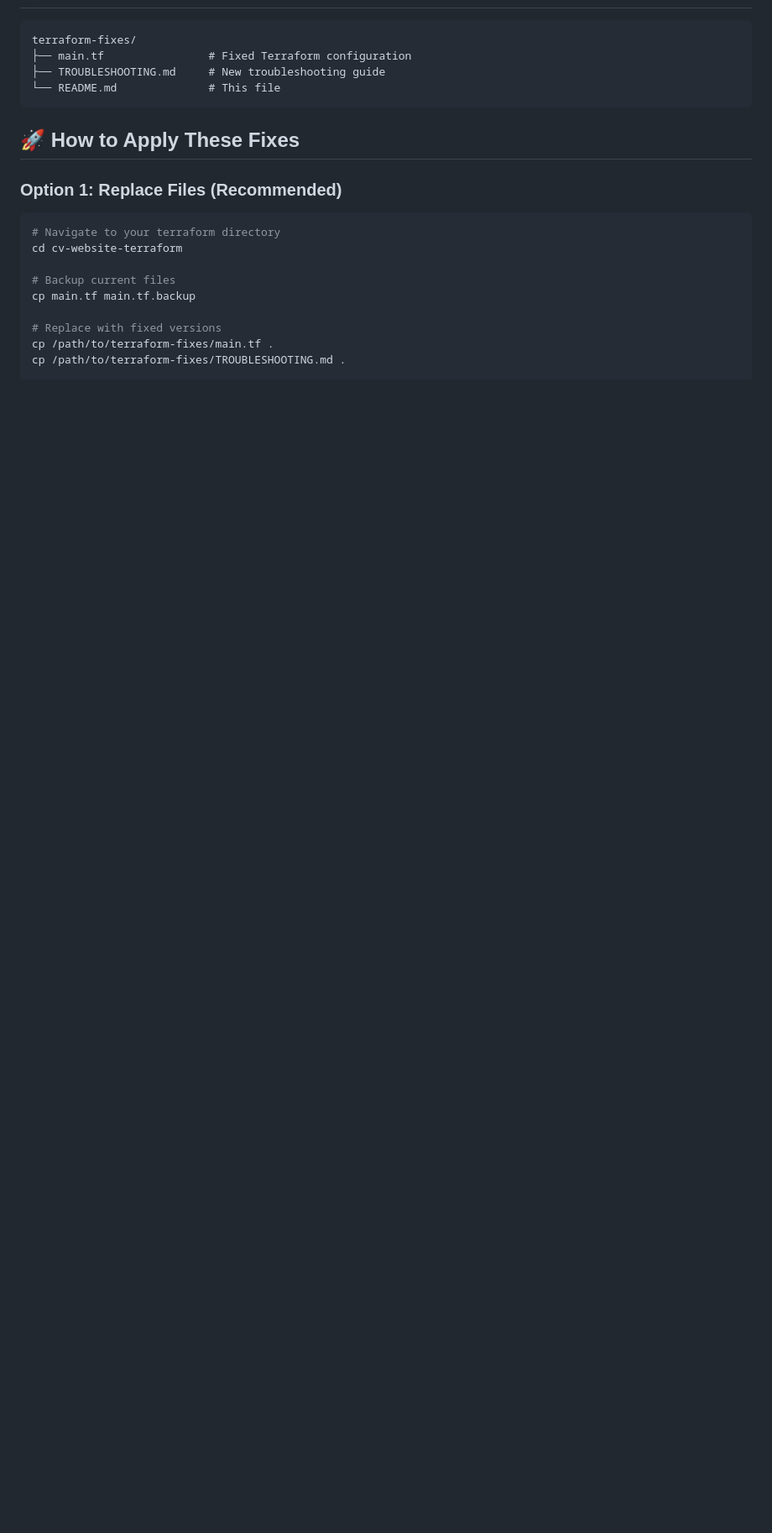
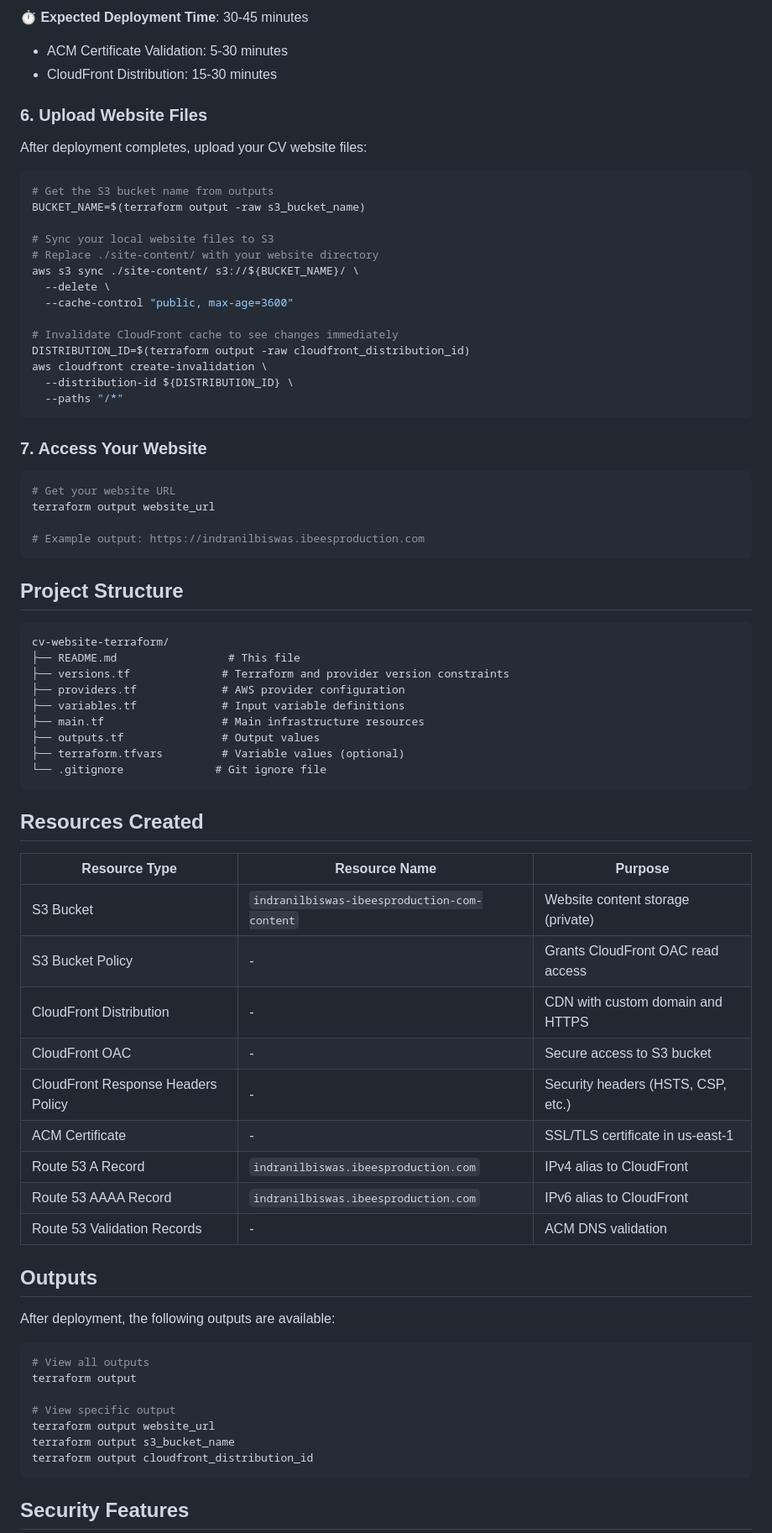
Before and after one commit to neils0009/indranilbiswas_cv_ai_terraform, a Markdown page: cv-terraform/README.md, the part around one of its changes. Shown at 84% size. GitHub-like rendering; blank space fills up the shorter version.

````diff
--- a/cv-terraform/README.md
+++ b/cv-terraform/README.md
@@ -19,23 +79,78 @@ Modified files only - replace these in your existing `cv-website-terraform` dire
+**⏱️ Expected Deployment Time**: 30-45 minutes
+- ACM Certificate Validation: 5-30 minutes
+- CloudFront Distribution: 15-30 minutes
+
+### 6. Upload Website Files
+
+After deployment completes, upload your CV website files:
+
+```bash
+# Get the S3 bucket name from outputs
+BUCKET_NAME=$(terraform output -raw s3_bucket_name)
+
+# Sync your local website files to S3
+# Replace ./site-content/ with your website directory
+aws s3 sync ./site-content/ s3://${BUCKET_NAME}/ \
+  --delete \
+  --cache-control "public, max-age=3600"
+
+# Invalidate CloudFront cache to see changes immediately
+DISTRIBUTION_ID=$(terraform output -raw cloudfront_distribution_id)
+aws cloudfront create-invalidation \
+  --distribution-id ${DISTRIBUTION_ID} \
+  --paths "/*"
+```
+
+### 7. Access Your Website
+
+```bash
+# Get your website URL
+terraform output website_url
+
+# Example output: https://indranilbiswas.ibeesproduction.com
+```
+
+## Project Structure
 
 ```
-terraform-fixes/
-├── main.tf                # Fixed Terraform configuration
-├── TROUBLESHOOTING.md     # New troubleshooting guide
-└── README.md              # This file
+cv-website-terraform/
+├── README.md                 # This file
+├── versions.tf              # Terraform and provider version constraints
+├── providers.tf             # AWS provider configuration
+├── variables.tf             # Input variable definitions
+├── main.tf                  # Main infrastructure resources
+├── outputs.tf               # Output values
+├── terraform.tfvars         # Variable values (optional)
+└── .gitignore              # Git ignore file
 ```
 
-## 🚀 How to Apply These Fixes
+## Resources Created
 
-### Option 1: Replace Files (Recommended)
+| Resource Type | Resource Name | Purpose |
+|--------------|---------------|---------|
+| S3 Bucket | `indranilbiswas-ibeesproduction-com-content` | Website content storage (private) |
+| S3 Bucket Policy | - | Grants CloudFront OAC read access |
+| CloudFront Distribution | - | CDN with custom domain and HTTPS |
+| CloudFront OAC | - | Secure access to S3 bucket |
+| CloudFront Response Headers Policy | - | Security headers (HSTS, CSP, etc.) |
+| ACM Certificate | - | SSL/TLS certificate in us-east-1 |
+| Route 53 A Record | `indranilbiswas.ibeesproduction.com` | IPv4 alias to CloudFront |
+| Route 53 AAAA Record | `indranilbiswas.ibeesproduction.com` | IPv6 alias to CloudFront |
+| Route 53 Validation Records | - | ACM DNS validation |
+
+## Outputs
+
+After deployment, the following outputs are available:
 
 ```bash
-# Navigate to your terraform directory
-cd cv-website-terraform
+# View all outputs
+terraform output
 
-# Backup current files
-cp main.tf main.tf.backup
+# View specific output
+terraform output website_url
+terraform output s3_bucket_name
+terraform output cloudfront_distribution_id
+```
 
-# Replace with fixed versions
-cp /path/to/terraform-fixes/main.tf .
-cp /path/to/terraform-fixes/TROUBLESHOOTING.md .
+## Security Features
 
````
Also changed, not shown: other parts of cv-terraform/README.md (+214 -148 lines), PROJECT_README.md (added, +175 -0 lines).
